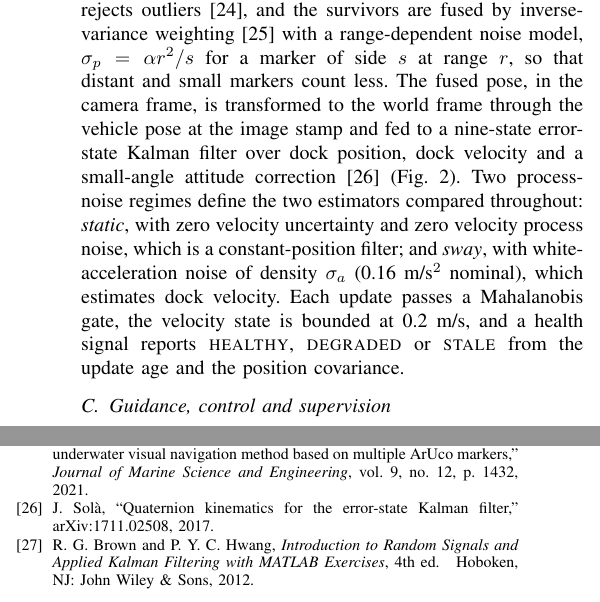
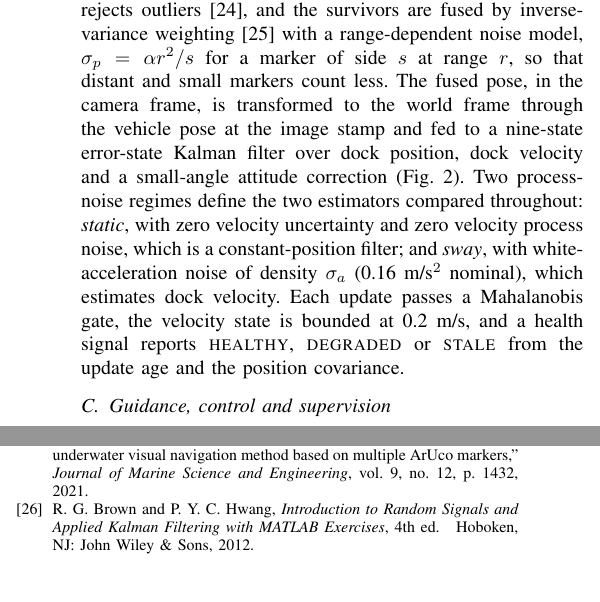
Before and after one commit to alanchoi00/bluerov2-docking-thesis, a LaTeX paper (ut27/paper/main.tex, which reads ut27/paper/sections/03-system.tex): two parts of the columns of pages 3 and 9 of 10 before the commit and two parts of the columns of pages 3 and 9 of 9 after it, joined at a grey line, cut so that both start at the same text, the shorter picture padded with empty space. Compiled offline with pdfLaTeX; a missing font is replaced by an installed copy or a similar font; a LaTeX package or settings file that is missing is left out.

Commit message:
docs(paper): one citation fewer; the paper now holds nine pages

```diff
--- a/ut27/paper/sections/03-system.tex
+++ b/ut27/paper/sections/03-system.tex
@@ -21,7 +21,7 @@ The vehicle is a BlueROV2 Heavy in Gazebo (gz-sim~8, DART physics) with the prod
 
 \subsection{Perception}
 
-The dock face carries nine ArUco markers \cite{garrido2014automatic} in three size classes from 200~mm to 47.5~mm, placed so that the large outer pair carries acquisition at range and the small pair at camera eye level stays in frame during the final centimetres. Each detected marker implies a dock origin through the surveyed layout. A spatial-consensus test on the implied orientations rejects outliers \cite{kim2024enhancing}, and the survivors are fused by inverse-variance weighting \cite{xu2021underwater} with a range-dependent noise model, $\sigma_p = \alpha r^2/s$ for a marker of side $s$ at range $r$, so that distant and small markers count less. The fused pose, in the camera frame, is transformed to the world frame through the vehicle pose at the image stamp and fed to a nine-state error-state Kalman filter over dock position, dock velocity and a small-angle attitude correction \cite{sola2017quaternion} (Fig.~\ref{fig:kf}). Two process-noise regimes define the two estimators compared throughout: \emph{static}, with zero velocity uncertainty and zero velocity process noise, which is a constant-position filter; and \emph{sway}, with white-acceleration noise of density $\sigma_a$ (0.16~m/s$^2$ nominal), which estimates dock velocity. Each update passes a Mahalanobis gate, the velocity state is bounded at 0.2~m/s, and a health signal reports \textsc{healthy}, \textsc{degraded} or \textsc{stale} from the update age and the position covariance.
+The dock face carries nine ArUco markers \cite{garrido2014automatic} in three size classes from 200~mm to 47.5~mm, placed so that the large outer pair carries acquisition at range and the small pair at camera eye level stays in frame during the final centimetres. Each detected marker implies a dock origin through the surveyed layout. A spatial-consensus test on the implied orientations rejects outliers \cite{kim2024enhancing}, and the survivors are fused by inverse-variance weighting \cite{xu2021underwater} with a range-dependent noise model, $\sigma_p = \alpha r^2/s$ for a marker of side $s$ at range $r$, so that distant and small markers count less. The fused pose, in the camera frame, is transformed to the world frame through the vehicle pose at the image stamp and fed to a nine-state error-state Kalman filter over dock position, dock velocity and a small-angle attitude correction (Fig.~\ref{fig:kf}). Two process-noise regimes define the two estimators compared throughout: \emph{static}, with zero velocity uncertainty and zero velocity process noise, which is a constant-position filter; and \emph{sway}, with white-acceleration noise of density $\sigma_a$ (0.16~m/s$^2$ nominal), which estimates dock velocity. Each update passes a Mahalanobis gate, the velocity state is bounded at 0.2~m/s, and a health signal reports \textsc{healthy}, \textsc{degraded} or \textsc{stale} from the update age and the position covariance.
 
 \subsection{Guidance, control and supervision}
 
```
